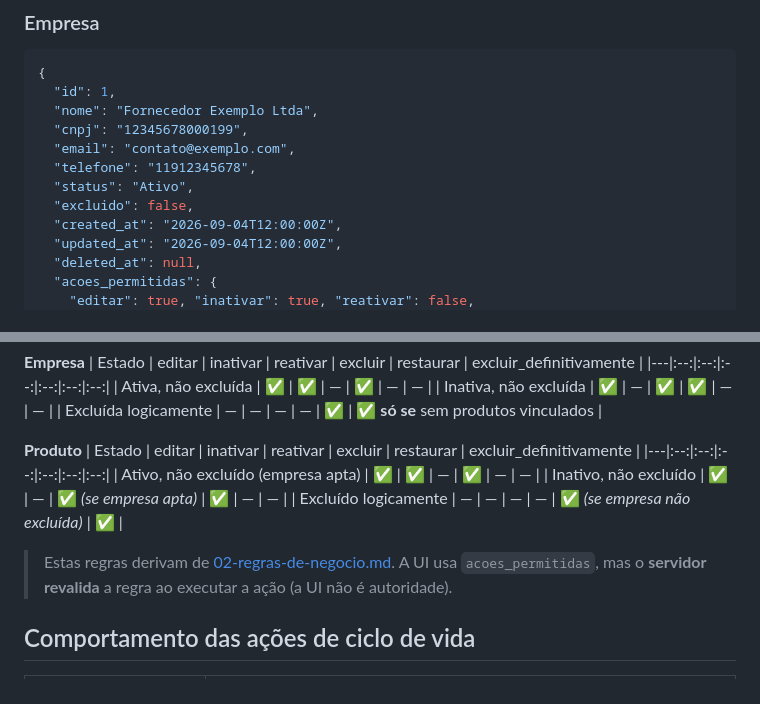
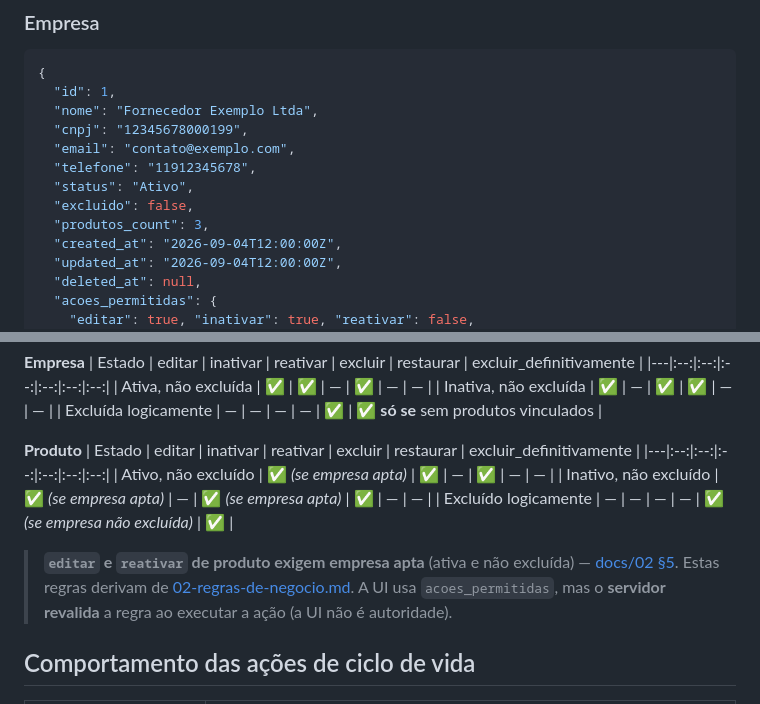
Before and after one commit to developer-fernando/gerenciador-produtos-fornecedores, a Markdown page: docs/15-contrato-api.md, 2 parts joined by grey strips. Drawn GitHub-style.

Commit message:
docs(contrato): alinha docs/15 (editar do produto exige empresa apta; produtos_count) [03-T5]
Co-Authored-By: Claude Opus 4.8 <noreply@anthropic.com>

```diff
--- a/docs/15-contrato-api.md
+++ b/docs/15-contrato-api.md
@@ -28,6 +28,7 @@ Saída padronizada por **API Resource** (ver [09](09-arquitetura-backend.md#padr
   "telefone": "11912345678",
   "status": "Ativo",
   "excluido": false,
+  "produtos_count": 3,
   "created_at": "2026-09-04T12:00:00Z",
   "updated_at": "2026-09-04T12:00:00Z",
   "deleted_at": null,
@@ -217,11 +218,11 @@ Saída padronizada por **API Resource** (ver [09](09-arquitetura-backend.md#padr
 **Produto**
 | Estado | editar | inativar | reativar | excluir | restaurar | excluir_definitivamente |
 |---|:--:|:--:|:--:|:--:|:--:|:--:|
-| Ativo, não excluído (empresa apta) | ✅ | ✅ | — | ✅ | — | — |
-| Inativo, não excluído | ✅ | — | ✅ *(se empresa apta)* | ✅ | — | — |
+| Ativo, não excluído | ✅ *(se empresa apta)* | ✅ | — | ✅ | — | — |
+| Inativo, não excluído | ✅ *(se empresa apta)* | — | ✅ *(se empresa apta)* | ✅ | — | — |
 | Excluído logicamente | — | — | — | — | ✅ *(se empresa não excluída)* | ✅ |
 
-> Estas regras derivam de [02-regras-de-negocio.md](02-regras-de-negocio.md). A UI usa `acoes_permitidas`, mas o **servidor revalida** a regra ao executar a ação (a UI não é autoridade).
+> **`editar` e `reativar` de produto exigem empresa apta** (ativa e não excluída) — [docs/02 §5](02-regras-de-negocio.md#5-regras-por-operação-sobre-produto). Estas regras derivam de [02-regras-de-negocio.md](02-regras-de-negocio.md). A UI usa `acoes_permitidas`, mas o **servidor revalida** a regra ao executar a ação (a UI não é autoridade).
 
 ## Comportamento das ações de ciclo de vida
 
```
Also changed, not shown: specs/03-correcoes-backend/spec.md (+1 -1 lines).
